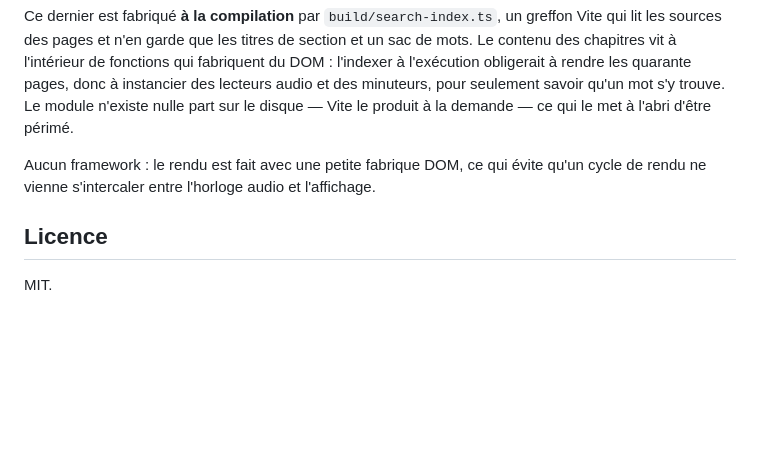
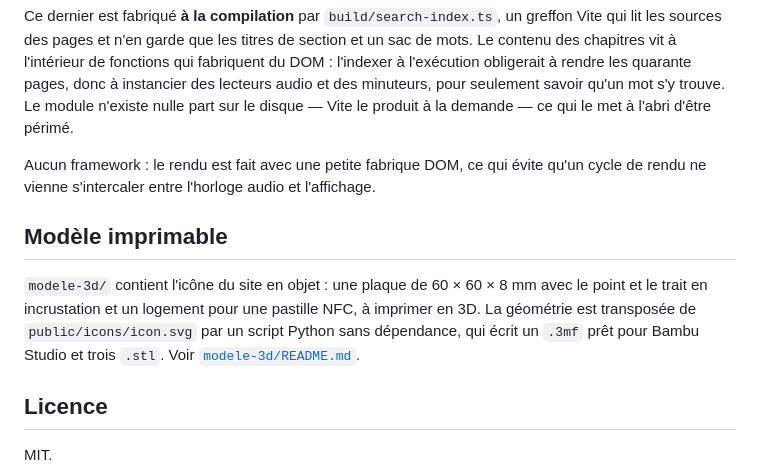
Before and after one commit to chaotic110698/Morse-training, a Markdown page: README.md, the part around the change. Rendered like a GitHub page; blank space fills up the shorter version.

```diff
--- a/README.md
+++ b/README.md
@@ -359,6 +359,14 @@ Aucun framework : le rendu est fait avec une petite fabrique DOM, ce qui évite
 qu'un cycle de rendu ne vienne s'intercaler entre l'horloge audio et
 l'affichage.
 
+## Modèle imprimable
+
+`modele-3d/` contient l'icône du site en objet : une plaque de 60 × 60 × 8 mm
+avec le point et le trait en incrustation et un logement pour une pastille NFC,
+à imprimer en 3D. La géométrie est transposée de `public/icons/icon.svg` par un
+script Python sans dépendance, qui écrit un `.3mf` prêt pour Bambu Studio et
+trois `.stl`. Voir [`modele-3d/README.md`](modele-3d/README.md).
+
 ## Licence
 
 MIT.
```
Also changed, not shown: modele-3d/README.md (added, +167 -0 lines), modele-3d/apercu.png (added), 5 other files.
